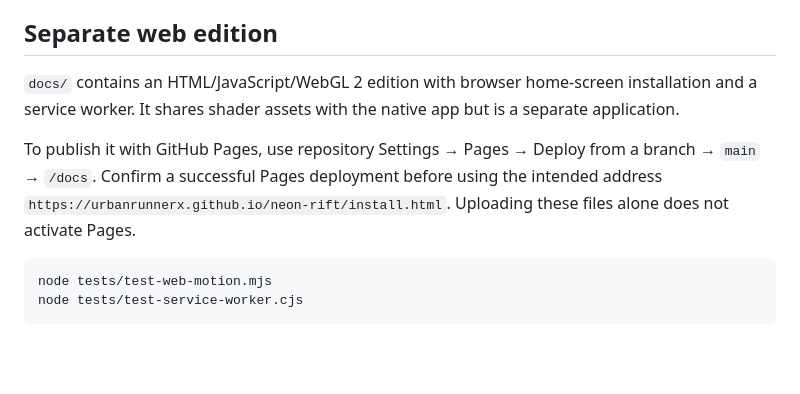
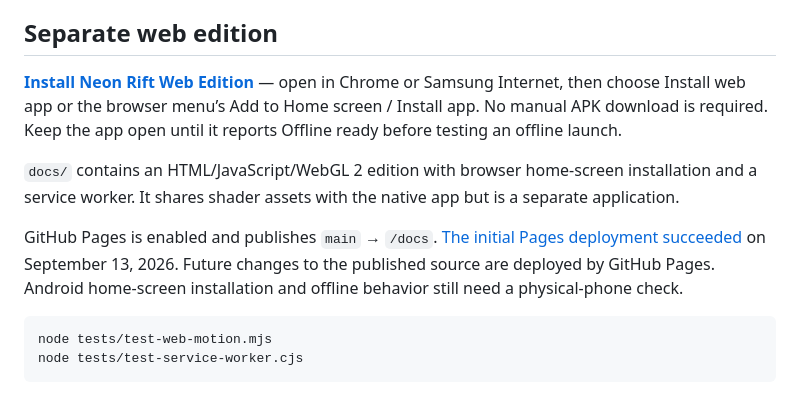
Before and after one commit to urbanrunnerx/neon-rift, a Markdown page: README.md, the part around the change. GitHub-like rendering; blank space fills up the shorter version.

Commit message:
Record live web install link and verified Pages deployment [skip ci]

````diff
--- a/README.md
+++ b/README.md
@@ -37,9 +37,11 @@ The signed output is `build/apk/Neon-Rift.apk`. To enable a stable signing ident
 
 ## Separate web edition
 
+**[Install Neon Rift Web Edition](https://urbanrunnerx.github.io/neon-rift/install.html)** — open in Chrome or Samsung Internet, then choose Install web app or the browser menu’s Add to Home screen / Install app. No manual APK download is required. Keep the app open until it reports Offline ready before testing an offline launch.
+
 `docs/` contains an HTML/JavaScript/WebGL 2 edition with browser home-screen installation and a service worker. It shares shader assets with the native app but is a separate application.
 
-To publish it with GitHub Pages, use repository Settings → Pages → Deploy from a branch → `main` → `/docs`. Confirm a successful Pages deployment before using the intended address `https://urbanrunnerx.github.io/neon-rift/install.html`. Uploading these files alone does not activate Pages.
+GitHub Pages is enabled and publishes `main` → `/docs`. [The initial Pages deployment succeeded](https://github.com/urbanrunnerx/neon-rift/actions/runs/34765235522) on September 13, 2026. Future changes to the published source are deployed by GitHub Pages. Android home-screen installation and offline behavior still need a physical-phone check.
 
 ```sh
 node tests/test-web-motion.mjs
````
